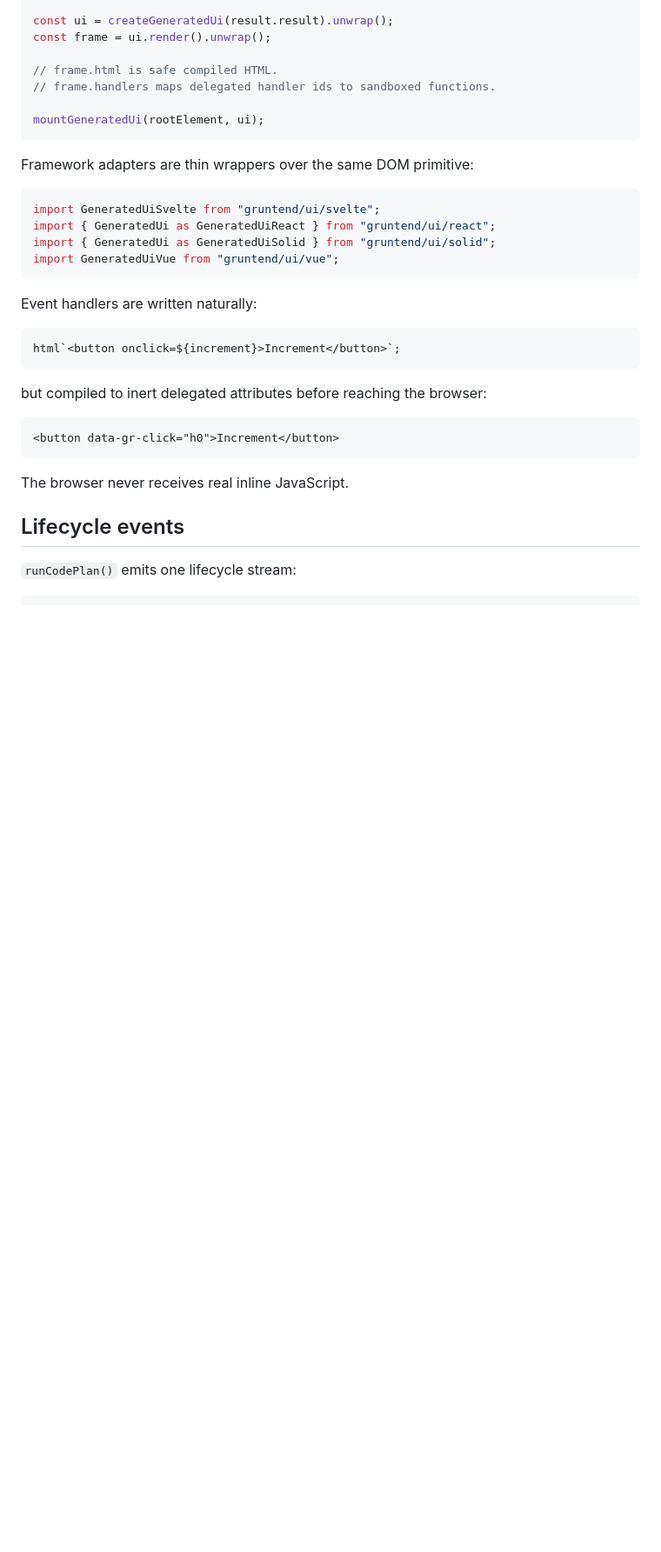
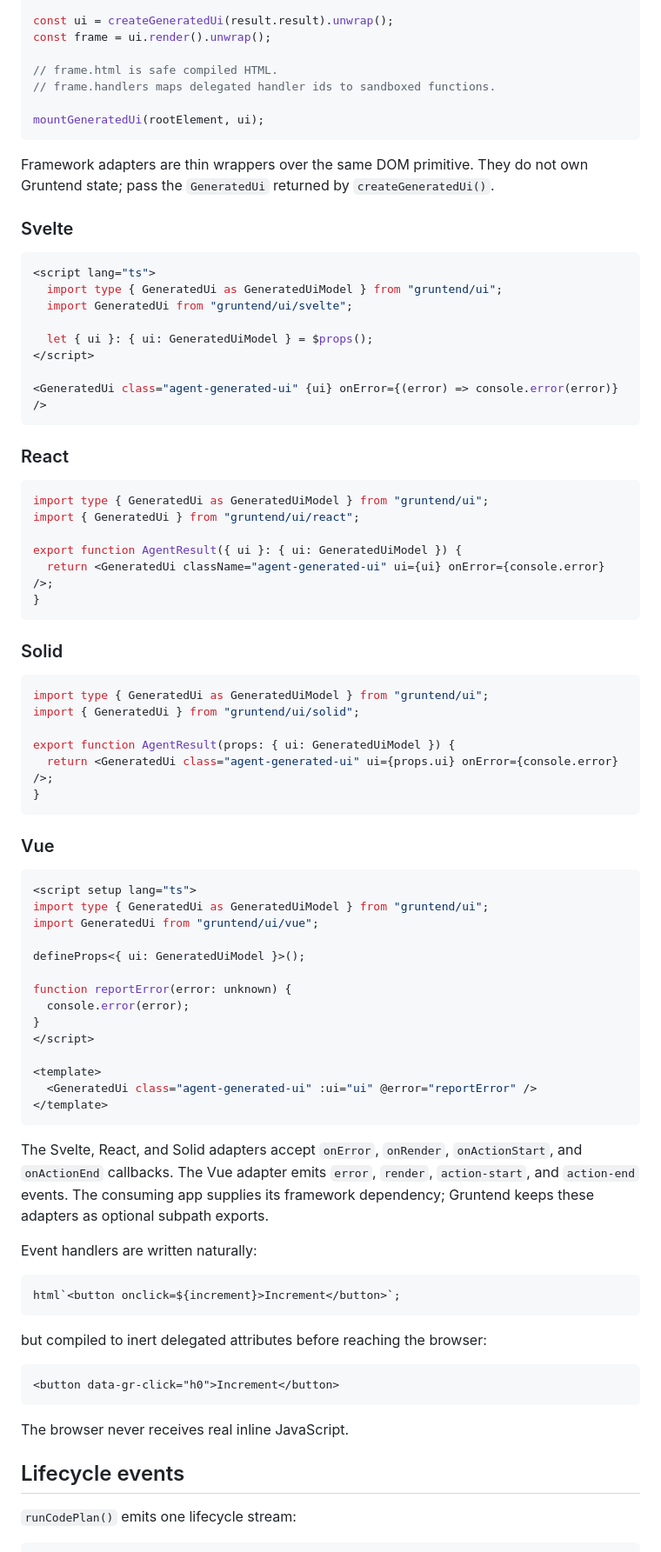
Before and after one commit to Utility-Gods/gruntend, a Markdown page: README.md, the part around the change. Shown at 87% size. Rendered like a GitHub page; blank space fills up the shorter version.

````diff
--- a/README.md
+++ b/README.md
@@ -207,14 +207,63 @@ const frame = ui.render().unwrap();
 mountGeneratedUi(rootElement, ui);
 ```
 
-Framework adapters are thin wrappers over the same DOM primitive:
+Framework adapters are thin wrappers over the same DOM primitive. They do not own Gruntend state; pass the `GeneratedUi` returned by `createGeneratedUi()`.
 
-```ts
-import GeneratedUiSvelte from "gruntend/ui/svelte";
-import { GeneratedUi as GeneratedUiReact } from "gruntend/ui/react";
-import { GeneratedUi as GeneratedUiSolid } from "gruntend/ui/solid";
-import GeneratedUiVue from "gruntend/ui/vue";
+### Svelte
+
+```svelte
+<script lang="ts">
+  import type { GeneratedUi as GeneratedUiModel } from "gruntend/ui";
+  import GeneratedUi from "gruntend/ui/svelte";
+
+  let { ui }: { ui: GeneratedUiModel } = $props();
+</script>
+
+<GeneratedUi class="agent-generated-ui" {ui} onError={(error) => console.error(error)} />
 ```
+
+### React
+
+```tsx
+import type { GeneratedUi as GeneratedUiModel } from "gruntend/ui";
+import { GeneratedUi } from "gruntend/ui/react";
+
+export function AgentResult({ ui }: { ui: GeneratedUiModel }) {
+  return <GeneratedUi className="agent-generated-ui" ui={ui} onError={console.error} />;
+}
+```
+
+### Solid
+
+```tsx
+import type { GeneratedUi as GeneratedUiModel } from "gruntend/ui";
+import { GeneratedUi } from "gruntend/ui/solid";
+
+export function AgentResult(props: { ui: GeneratedUiModel }) {
+  return <GeneratedUi class="agent-generated-ui" ui={props.ui} onError={console.error} />;
+}
+```
+
+### Vue
+
+```vue
+<script setup lang="ts">
+import type { GeneratedUi as GeneratedUiModel } from "gruntend/ui";
+import GeneratedUi from "gruntend/ui/vue";
+
+defineProps<{ ui: GeneratedUiModel }>();
+
+function reportError(error: unknown) {
+  console.error(error);
+}
+</script>
+
+<template>
+  <GeneratedUi class="agent-generated-ui" :ui="ui" @error="reportError" />
+</template>
+```
+
+The Svelte, React, and Solid adapters accept `onError`, `onRender`, `onActionStart`, and `onActionEnd` callbacks. The Vue adapter emits `error`, `render`, `action-start`, and `action-end` events. The consuming app supplies its framework dependency; Gruntend keeps these adapters as optional subpath exports.
 
 Event handlers are written naturally:
 
````
